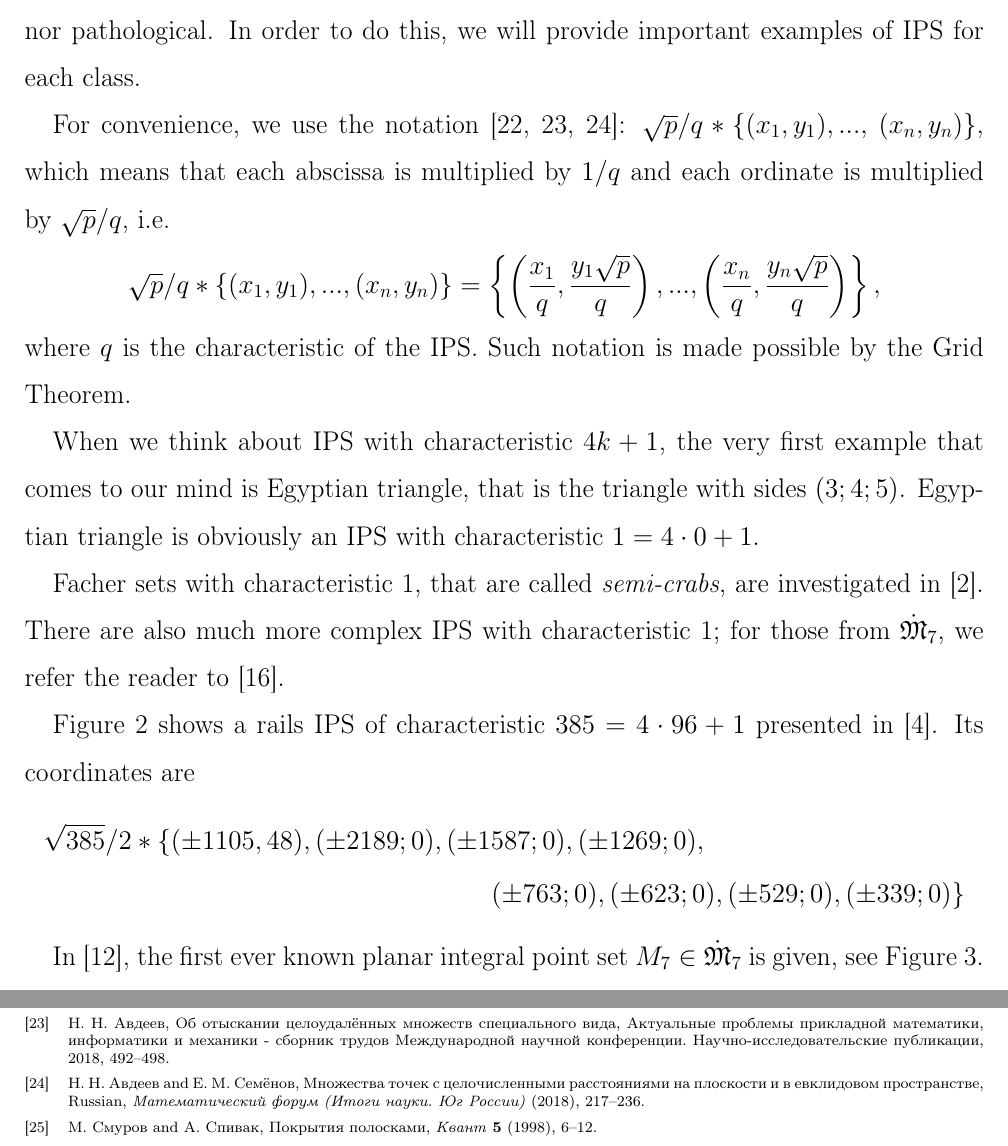
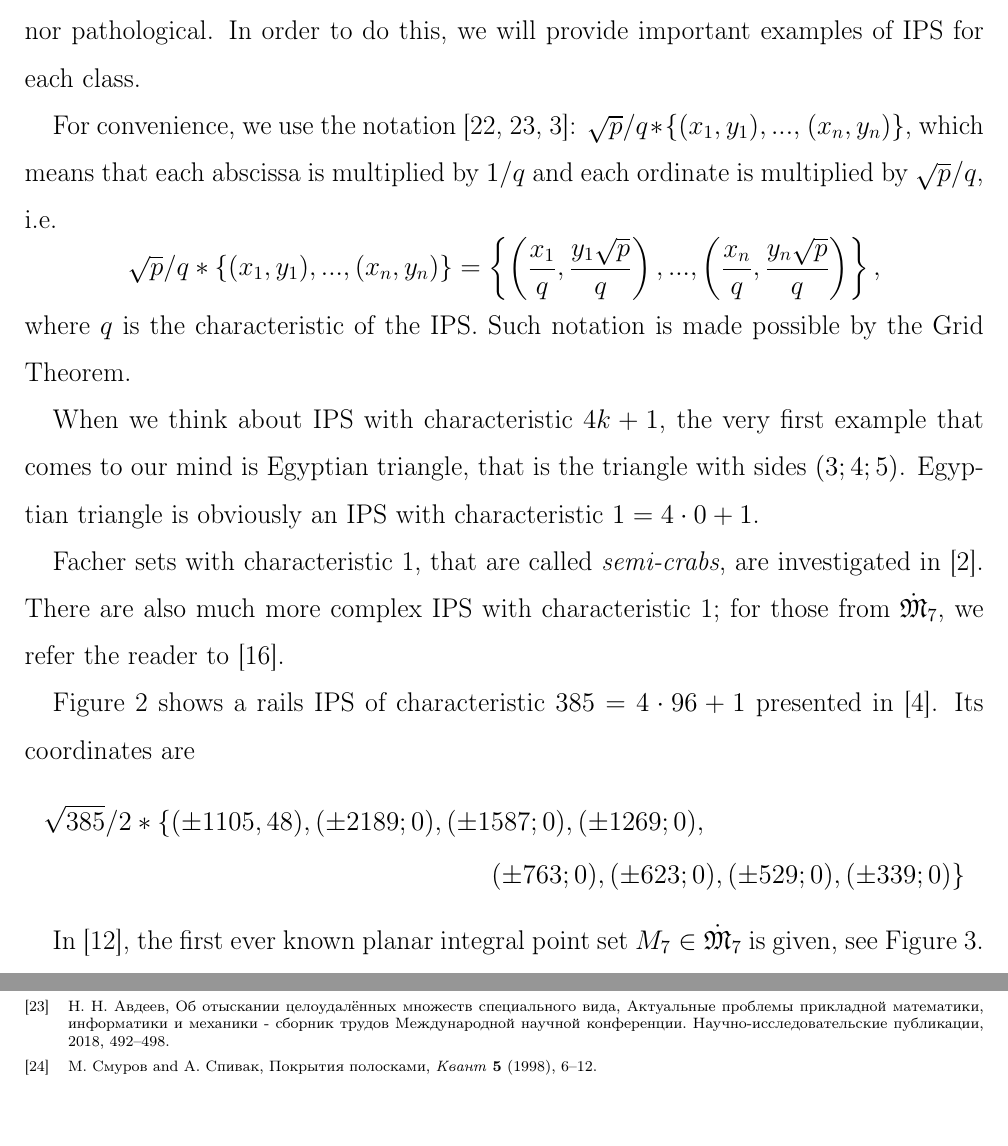
Before and after one commit to nickkolok/sct-statya, a LaTeX document (char-4k-bound/char-4k-bound.tex): two parts of pages 7 and 20 of 20, joined at a grey line, cut so that both start at the same text. Compiled offline with pdfLaTeX.

Commit message:
[4k3] Fix duplicate ref

```diff
--- a/char-4k-bound/char-4k-bound.tex
+++ b/char-4k-bound/char-4k-bound.tex
@@ -388,7 +388,7 @@ Let us demonstrate that the classes $4k+1$, $4k+2$ nor $4k+3$
 are neither too exotic nor pathological.
 In order to do this, we will provide important examples of IPS for each class.
 
-For convenience, we use the notation \cite{our-ped-2018,our-pmm-2018,our-vmmsh-2018}:
+For convenience, we use the notation \cite{our-ped-2018,our-pmm-2018,our-vmmsh-2018-translit}:
 $\sqrt{p}/q * \{ (x_1,y_1), ...,$ $ (x_n, y_n)  \}$,
 which means that each abscissa is multiplied by $1/q$
 and each ordinate is multiplied by $\sqrt{p}/q$,  i.e.
```
